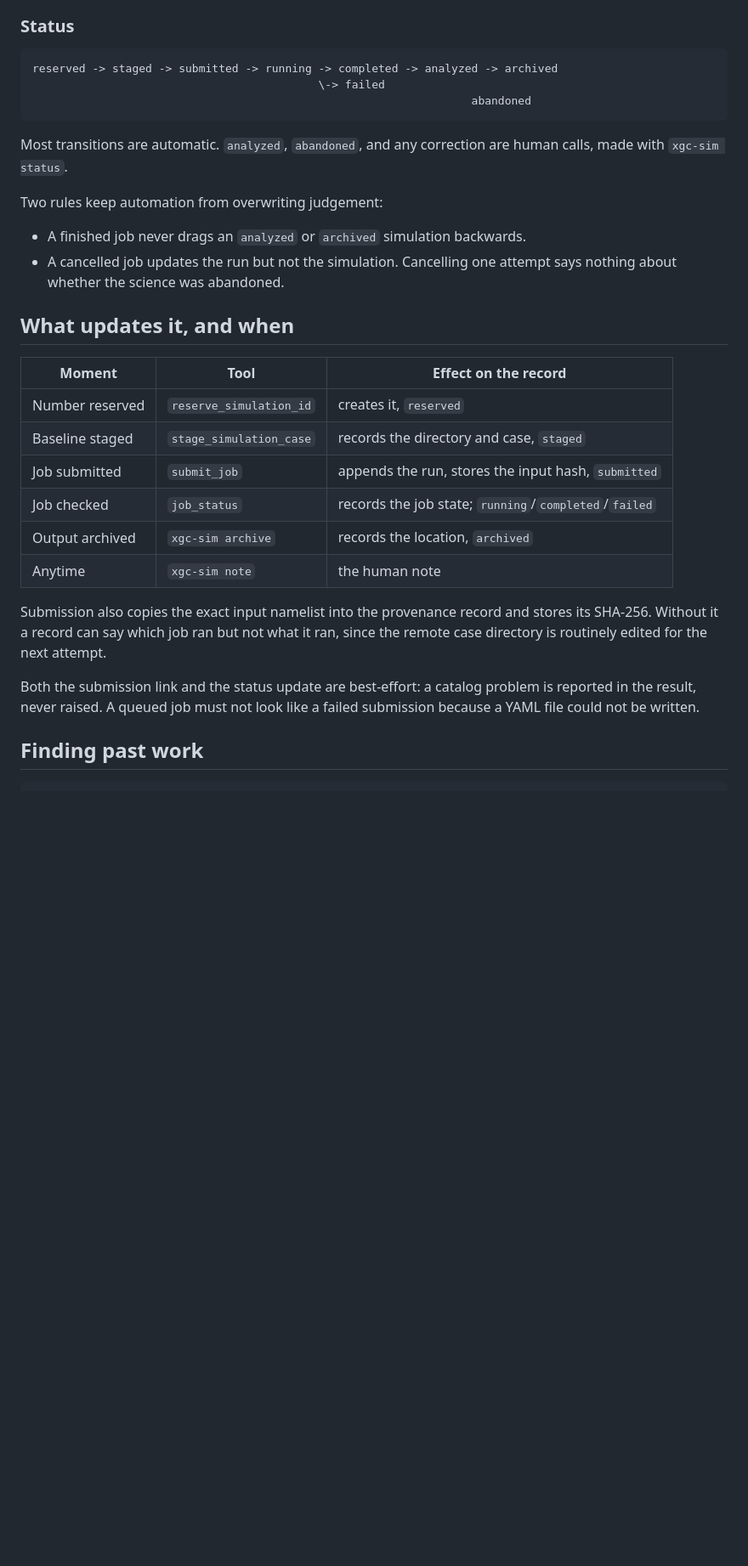
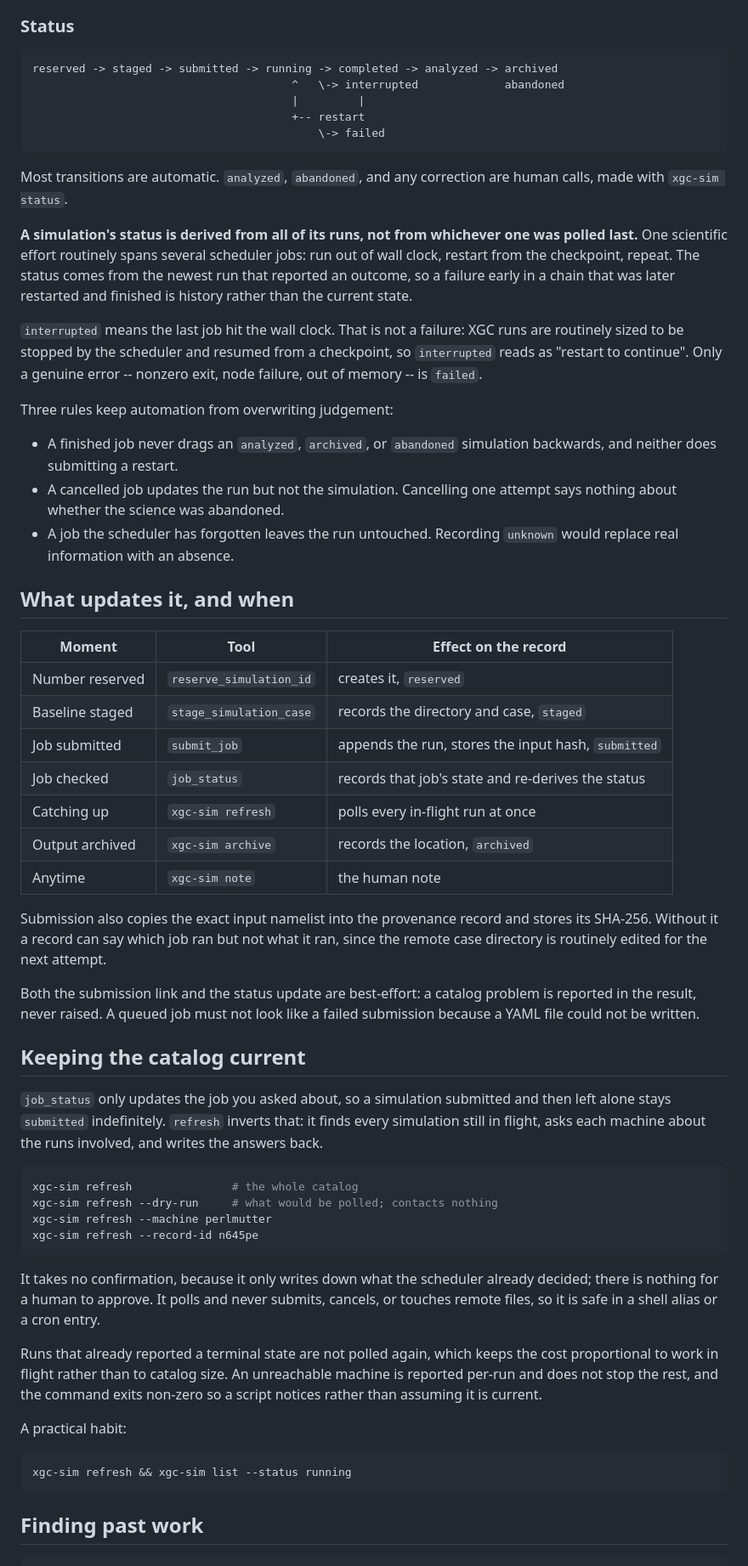
Before and after one commit to seunghoeku/xgc-automation, a Markdown page: docs/simulation-catalog.md, the part around the change. Shown at 85% size. GitHub-like rendering; blank space fills up the shorter version.

Commit message:
docs: describe restart chains, interrupted, and refresh
Record why a timed-out job is not a failure and why a simulation's status
comes from its whole restart chain, since both are easy to "fix" back into
bugs by someone reading only the status field.

Also document the refresh habit that keeps the catalog current:
`xgc-sim refresh && xgc-sim list --status running`.

````diff
--- a/docs/simulation-catalog.md
+++ b/docs/simulation-catalog.md
@@ -99,18 +99,35 @@ Only `automation` records carry a reserved sequence number. The other two have
 
 ```text
 reserved -> staged -> submitted -> running -> completed -> analyzed -> archived
+                                       ^   \-> interrupted             abandoned
+                                       |         |
+                                       +-- restart
                                            \-> failed
-                                                                  abandoned
 ```
 
 Most transitions are automatic. `analyzed`, `abandoned`, and any correction are
 human calls, made with `xgc-sim status`.
 
-Two rules keep automation from overwriting judgement:
+**A simulation's status is derived from all of its runs, not from whichever one
+was polled last.** One scientific effort routinely spans several scheduler
+jobs: run out of wall clock, restart from the checkpoint, repeat. The status
+comes from the newest run that reported an outcome, so a failure early in a
+chain that was later restarted and finished is history rather than the current
+state.
 
-* A finished job never drags an `analyzed` or `archived` simulation backwards.
+`interrupted` means the last job hit the wall clock. That is not a failure:
+XGC runs are routinely sized to be stopped by the scheduler and resumed from a
+checkpoint, so `interrupted` reads as "restart to continue". Only a genuine
+error -- nonzero exit, node failure, out of memory -- is `failed`.
+
+Three rules keep automation from overwriting judgement:
+
+* A finished job never drags an `analyzed`, `archived`, or `abandoned`
+  simulation backwards, and neither does submitting a restart.
 * A cancelled job updates the run but not the simulation. Cancelling one
   attempt says nothing about whether the science was abandoned.
+* A job the scheduler has forgotten leaves the run untouched. Recording
+  `unknown` would replace real information with an absence.
 
 ## What updates it, and when
 
@@ -119,7 +136,8 @@ Two rules keep automation from overwriting judgement:
 | Number reserved | `reserve_simulation_id` | creates it, `reserved` |
 | Baseline staged | `stage_simulation_case` | records the directory and case, `staged` |
 | Job submitted | `submit_job` | appends the run, stores the input hash, `submitted` |
-| Job checked | `job_status` | records the job state; `running`/`completed`/`failed` |
+| Job checked | `job_status` | records that job's state and re-derives the status |
+| Catching up | `xgc-sim refresh` | polls every in-flight run at once |
 | Output archived | `xgc-sim archive` | records the location, `archived` |
 | Anytime | `xgc-sim note` | the human note |
 
@@ -130,6 +148,36 @@ ran, since the remote case directory is routinely edited for the next attempt.
 Both the submission link and the status update are best-effort: a catalog
 problem is reported in the result, never raised. A queued job must not look
 like a failed submission because a YAML file could not be written.
+
+## Keeping the catalog current
+
+`job_status` only updates the job you asked about, so a simulation submitted
+and then left alone stays `submitted` indefinitely. `refresh` inverts that: it
+finds every simulation still in flight, asks each machine about the runs
+involved, and writes the answers back.
+
+```bash
+xgc-sim refresh               # the whole catalog
+xgc-sim refresh --dry-run     # what would be polled; contacts nothing
+xgc-sim refresh --machine perlmutter
+xgc-sim refresh --record-id n645pe
+```
+
+It takes no confirmation, because it only writes down what the scheduler
+already decided; there is nothing for a human to approve. It polls and never
+submits, cancels, or touches remote files, so it is safe in a shell alias or a
+cron entry.
+
+Runs that already reported a terminal state are not polled again, which keeps
+the cost proportional to work in flight rather than to catalog size. An
+unreachable machine is reported per-run and does not stop the rest, and the
+command exits non-zero so a script notices rather than assuming it is current.
+
+A practical habit:
+
+```bash
+xgc-sim refresh && xgc-sim list --status running
+```
 
 ## Finding past work
 
````
Also changed, not shown: AGENTS.md (+5 -0 lines), docs/workflow.md (+6 -0 lines).
